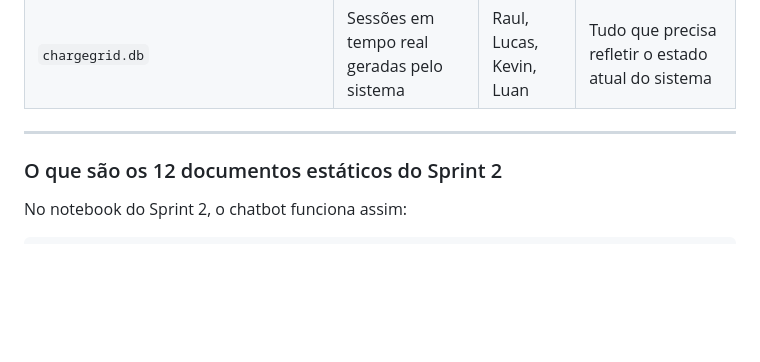
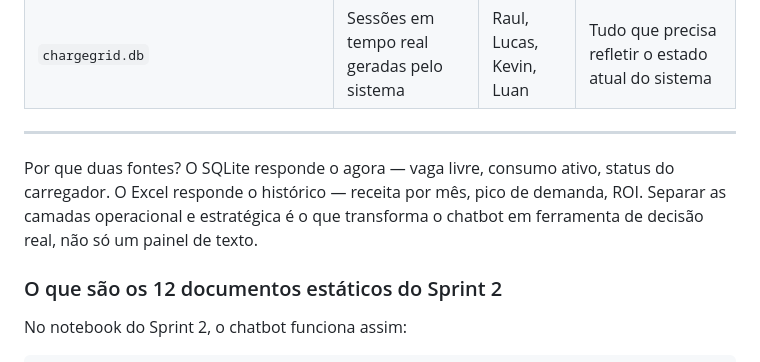
Before and after one commit to pedrosampaiom2007-gif/Sistema-charge-gridd, a Markdown page: README.md, the part around the change. GitHub-like rendering; blank space fills up the shorter version.

```diff
--- a/README.md
+++ b/README.md
@@ -93,6 +93,8 @@ A partir daí, o arquivo `chargegrid.db` passa a ser a fonte de verdade do siste
 | `chargegrid.db` | Sessões em tempo real geradas pelo sistema | Raul, Lucas, Kevin, Luan | Tudo que precisa refletir o estado atual do sistema |
 
 ---
+Por que duas fontes? O SQLite responde o agora — vaga livre, consumo ativo, status do carregador. O Excel responde o histórico — receita por mês, pico de demanda, ROI. Separar as camadas operacional e estratégica é o que transforma o chatbot em ferramenta de decisão real, não só um painel de texto.
+
 
 ### O que são os 12 documentos estáticos do Sprint 2
 
```
